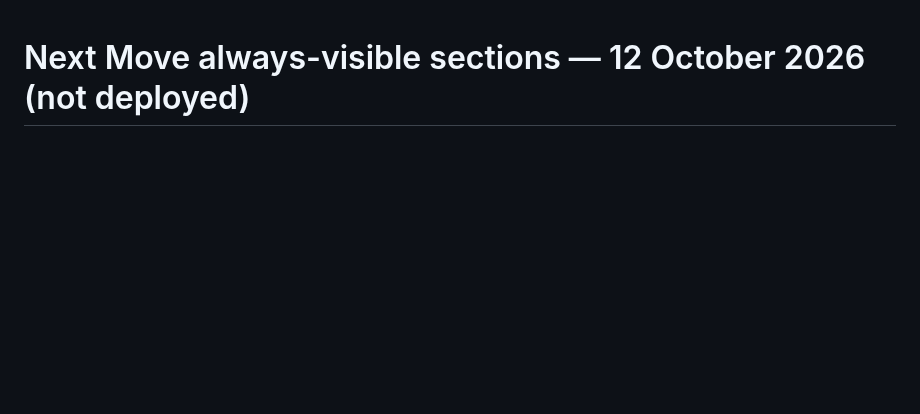
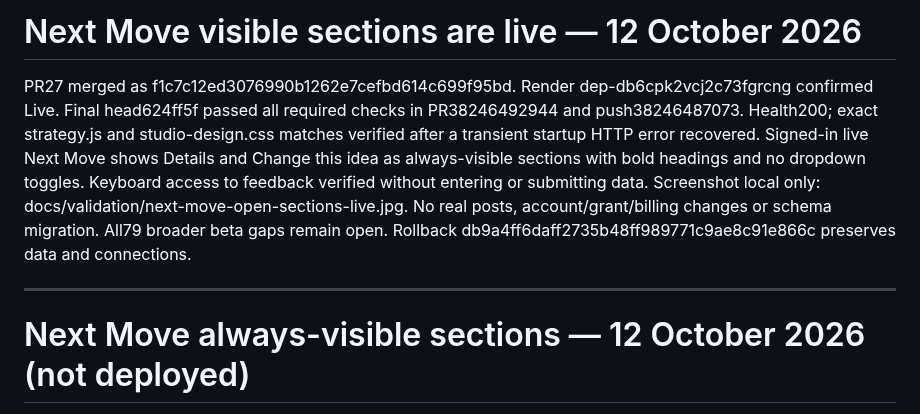
Before and after one commit to davidwilson92-cpu/DataMaxxing, a Markdown page: ZOVA_CONTINUE_HERE.md, the part around the change. Drawn GitHub-style; blank space fills up the shorter version.

Commit message:
Record published Next Move visible sections

```diff
--- a/ZOVA_CONTINUE_HERE.md
+++ b/ZOVA_CONTINUE_HERE.md
@@ -1,3 +1,9 @@
+# Next Move visible sections are live — 12 October 2026
+
+PR27 merged as f1c7c12ed3076990b1262e7cefbd614c699f95bd. Render dep-db6cpk2vcj2c73fgrcng confirmed Live. Final head624ff5f passed all required checks in PR38246492944 and push38246487073. Health200; exact strategy.js and studio-design.css matches verified after a transient startup HTTP error recovered. Signed-in live Next Move shows Details and Change this idea as always-visible sections with bold headings and no dropdown toggles. Keyboard access to feedback verified without entering or submitting data. Screenshot local only: docs/validation/next-move-open-sections-live.jpg. No real posts, account/grant/billing changes or schema migration. All79 broader beta gaps remain open. Rollback db9a4ff6daff2735b48ff989771c9ae8c91e866c preserves data and connections.
+
+---
+
 # Next Move always-visible sections — 12 October 2026 (not deployed)
 
 Branch codex/next-move-open-sections-20261012 replaces the Details and Change this idea dropdowns with always-visible, labelled sections and bold16px headings. No collapse controls on either section. Source evidence retains its separate disclosure. See steps now focuses the visible Details heading. Existing draft/feedback behavior preserved. Node journey/onboarding suites and4 beta scope tests passed. Synthetic desktop1280x720 and mobile390x844 reviewed; feedback input directly accessible, no horizontal panel overflow. No provider, schema, account or billing changes; all79 gaps retained. Rollback live db9a4ff6daff2735b48ff989771c9ae8c91e866c. Hosting checks required before publication.
```
